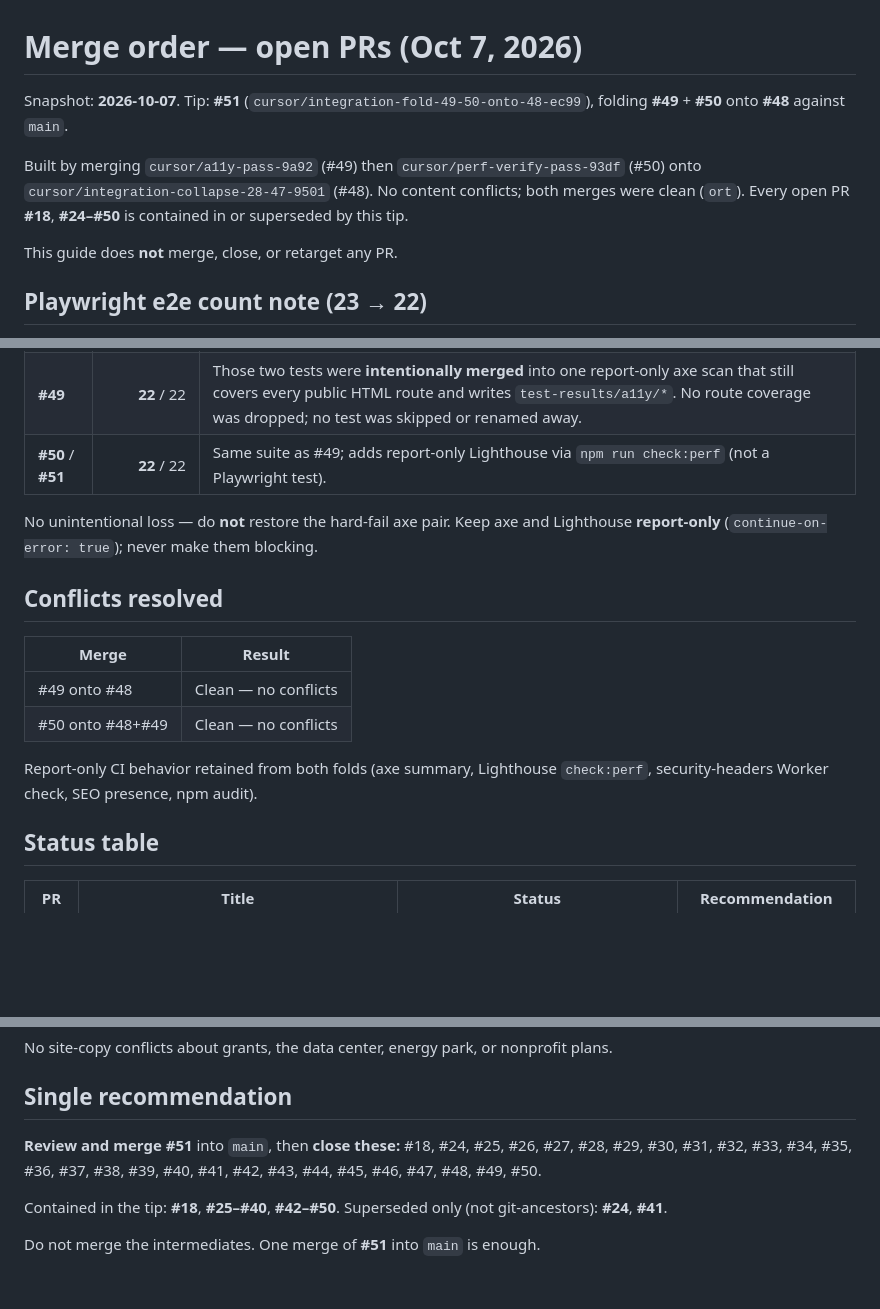
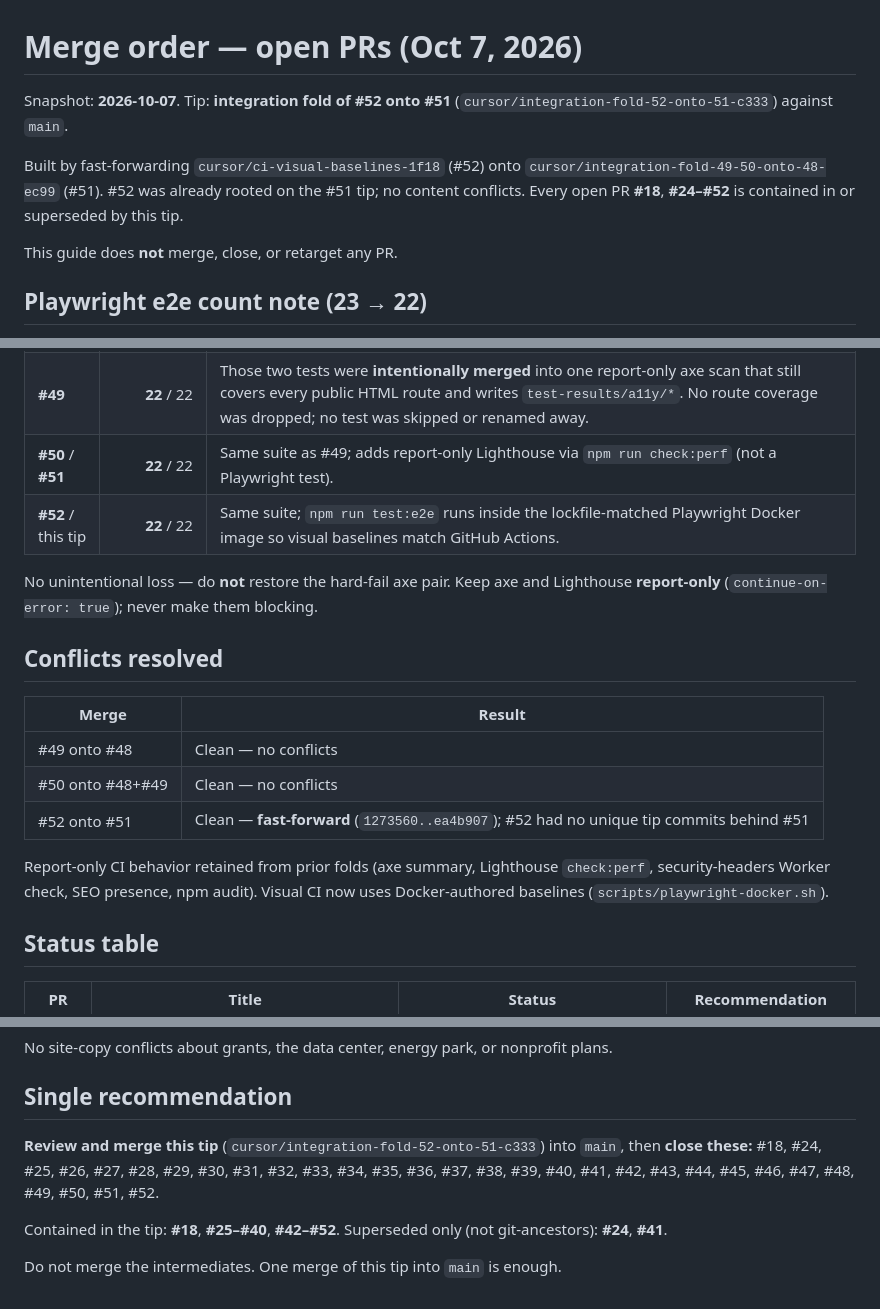
Before and after one commit to fuzzywigg/meromhouse, a Markdown page: docs/MERGE-ORDER.md, 3 parts joined by grey strips. Rendered like a GitHub page; blank space fills up the shorter version.

Commit message:
docs: tip MERGE-ORDER for fold #52 onto #51
Record the integration tip that fast-forwards Playwright Docker visual
baselines (#52) onto the #49/#50/#48 stack (#51).

Co-authored-by: Andrew Pappas <fuzzywigg@users.noreply.github.com>

```diff
--- a/docs/MERGE-ORDER.md
+++ b/docs/MERGE-ORDER.md
@@ -1,8 +1,8 @@
 # Merge order — open PRs (Oct 7, 2026)
 
-Snapshot: **2026-10-07**. Tip: **#51** (`cursor/integration-fold-49-50-onto-48-ec99`), folding **#49** + **#50** onto **#48** against `main`.
+Snapshot: **2026-10-07**. Tip: **integration fold of #52 onto #51** (`cursor/integration-fold-52-onto-51-c333`) against `main`.
 
-Built by merging `cursor/a11y-pass-9a92` (#49) then `cursor/perf-verify-pass-93df` (#50) onto `cursor/integration-collapse-28-47-9501` (#48). No content conflicts; both merges were clean (`ort`). Every open PR **#18**, **#24–#50** is contained in or superseded by this tip.
+Built by fast-forwarding `cursor/ci-visual-baselines-1f18` (#52) onto `cursor/integration-fold-49-50-onto-48-ec99` (#51). #52 was already rooted on the #51 tip; no content conflicts. Every open PR **#18**, **#24–#52** is contained in or superseded by this tip.
 
 This guide does **not** merge, close, or retarget any PR.
 
@@ -13,6 +13,7 @@ This guide does **not** merge, close, or retarget any PR.
 | **#48** | **23** / 23 | Two hard-fail axe tests per `DOCUMENT_ROUTES` (`/`): tag scan + focused-rules scan. |
 | **#49** | **22** / 22 | Those two tests were **intentionally merged** into one report-only axe scan that still covers every public HTML route and writes `test-results/a11y/*`. No route coverage was dropped; no test was skipped or renamed away. |
 | **#50** / **#51** | **22** / 22 | Same suite as #49; adds report-only Lighthouse via `npm run check:perf` (not a Playwright test). |
+| **#52** / this tip | **22** / 22 | Same suite; `npm run test:e2e` runs inside the lockfile-matched Playwright Docker image so visual baselines match GitHub Actions. |
 
 No unintentional loss — do **not** restore the hard-fail axe pair. Keep axe and Lighthouse **report-only** (`continue-on-error: true`); never make them blocking.
 
@@ -22,8 +23,9 @@ No unintentional loss — do **not** restore the hard-fail axe pair. Keep axe an
 |-------|--------|
 | #49 onto #48 | Clean — no conflicts |
 | #50 onto #48+#49 | Clean — no conflicts |
+| #52 onto #51 | Clean — **fast-forward** (`1273560..ea4b907`); #52 had no unique tip commits behind #51 |
 
-Report-only CI behavior retained from both folds (axe summary, Lighthouse `check:perf`, security-headers Worker check, SEO presence, npm audit).
+Report-only CI behavior retained from prior folds (axe summary, Lighthouse `check:perf`, security-headers Worker check, SEO presence, npm audit). Visual CI now uses Docker-authored baselines (`scripts/playwright-docker.sh`).
 
 ## Status table
 
@@ -70,8 +74,8 @@ No site-copy conflicts about grants, the data center, energy park, or nonprofit
 
 ## Single recommendation
 
-**Review and merge #51** into `main`, then **close these:** #18, #24, #25, #26, #27, #28, #29, #30, #31, #32, #33, #34, #35, #36, #37, #38, #39, #40, #41, #42, #43, #44, #45, #46, #47, #48, #49, #50.
+**Review and merge this tip** (`cursor/integration-fold-52-onto-51-c333`) into `main`, then **close these:** #18, #24, #25, #26, #27, #28, #29, #30, #31, #32, #33, #34, #35, #36, #37, #38, #39, #40, #41, #42, #43, #44, #45, #46, #47, #48, #49, #50, #51, #52.
 
-Contained in the tip: **#18**, **#25–#40**, **#42–#50**. Superseded only (not git-ancestors): **#24**, **#41**.
+Contained in the tip: **#18**, **#25–#40**, **#42–#52**. Superseded only (not git-ancestors): **#24**, **#41**.
 
-Do not merge the intermediates. One merge of **#51** into `main` is enough.
+Do not merge the intermediates. One merge of this tip into `main` is enough.
```
Also changed, not shown: other parts of docs/MERGE-ORDER.md (+3 -1 lines).
